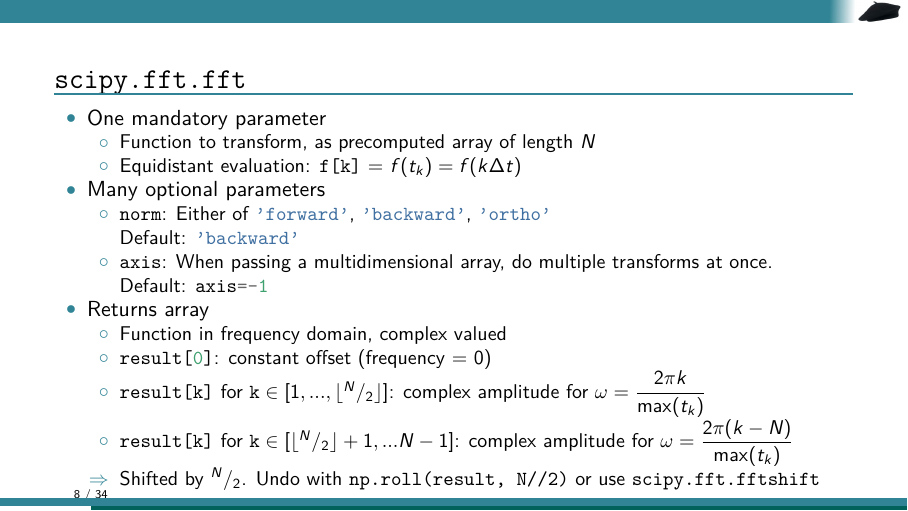
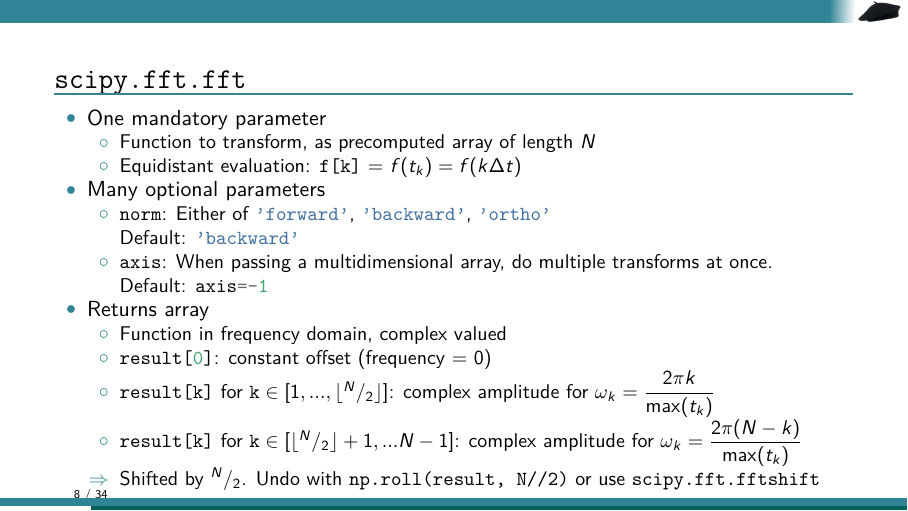
Before and after one commit to TheBlueChameleon/Py_ForScientists, LaTeX slides (slides/05_main_signal_processing.tex, which reads slides/05_content.tex): page 8 of 34. Compiled offline with pdfLaTeX.

Commit message:
adds index to frequency variable and fixes mistake in order of elements of result of fft.fft

```diff
--- a/slides/05_content.tex
+++ b/slides/05_content.tex
@@ -198,8 +198,8 @@ Fourier Sine Transform
 	\begin{itemize}
 	\item Function in frequency domain, complex valued
 	\item \inPy{result[0]}: constant offset (frequency = 0)
-	\item \inPy{result[k]} for $\texttt{k} \in [1, ..., \lfloor \sfrac{N}{2} \rfloor]$: complex amplitude for $\omega = \dfrac{2\pi k}{\max(t_k)}$
-	\item \inPy{result[k]} for $\texttt{k} \in [\lfloor \sfrac{N}{2} \rfloor + 1, ... N -1]$: complex amplitude for $\omega = \dfrac{2\pi (k-N)}{\max(t_k)}$
+	\item \inPy{result[k]} for $\texttt{k} \in [1, ..., \lfloor \sfrac{N}{2} \rfloor]$: complex amplitude for $\omega_k = \dfrac{2\pi k}{\max(t_k)}$
+	\item \inPy{result[k]} for $\texttt{k} \in [\lfloor \sfrac{N}{2} \rfloor + 1, ... N -1]$: complex amplitude for $\omega_k = \dfrac{2\pi (N-k)}{\max(t_k)}$
 	\item[\Thus] Shifted by $\sfrac{N}{2}$. Undo with \texttt{np.roll(result, N//2)} or use \texttt{scipy.fft.fftshift}
 	\end{itemize}
 \end{itemize}
```
